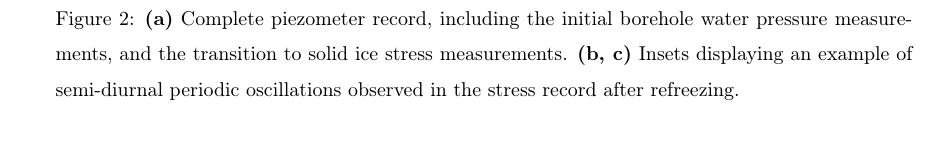
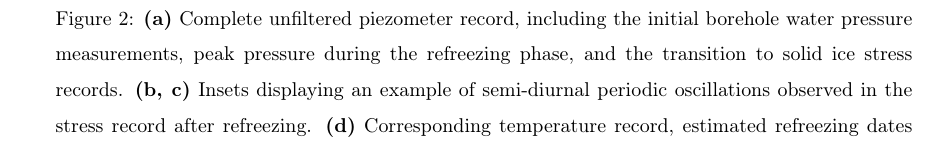
Before and after one commit to juseg/bowdoin, a LaTeX paper (articles/stress/bowdoin-stress.tex): part of page 3 of 5, cut so that both start at the same text. Compiled offline with pdfLaTeX.

Commit message:
Merge freezedates caption into unfil series.

```diff
--- a/articles/stress/bowdoin-stress.tex
+++ b/articles/stress/bowdoin-stress.tex
@@ -199,16 +199,18 @@
     \end{figure}
 
     \begin{figure}
-      % FIXME move this after spectral analysis.
       \centerline{\includegraphics{bowstr_nofil}}
       \caption{%
         \textbf{(a)}
-          Complete piezometer record, including the initial borehole water
-          pressure measurements, and the transition to solid ice stress
-          measurements.
+          Complete unfiltered piezometer record, including the initial borehole
+          water pressure measurements, peak pressure during the refreezing
+          phase, and the transition to solid ice stress records.
         \textbf{(b, c)}
           Insets displaying an example of semi-diurnal periodic oscillations
-          observed in the stress record after refreezing.}
+          observed in the stress record after refreezing.
+        \textbf{(d)}
+          Corresponding temperature record, estimated refreezing dates
+          and long-term warming of the ice \citep[cf.][]{Seguinot.etal.2020}.}
       \label{fig:nofil}
     \end{figure}
 
```
Also changed, not shown: articles/stress/bowdoin-stress.tex (20 more changed lines).
